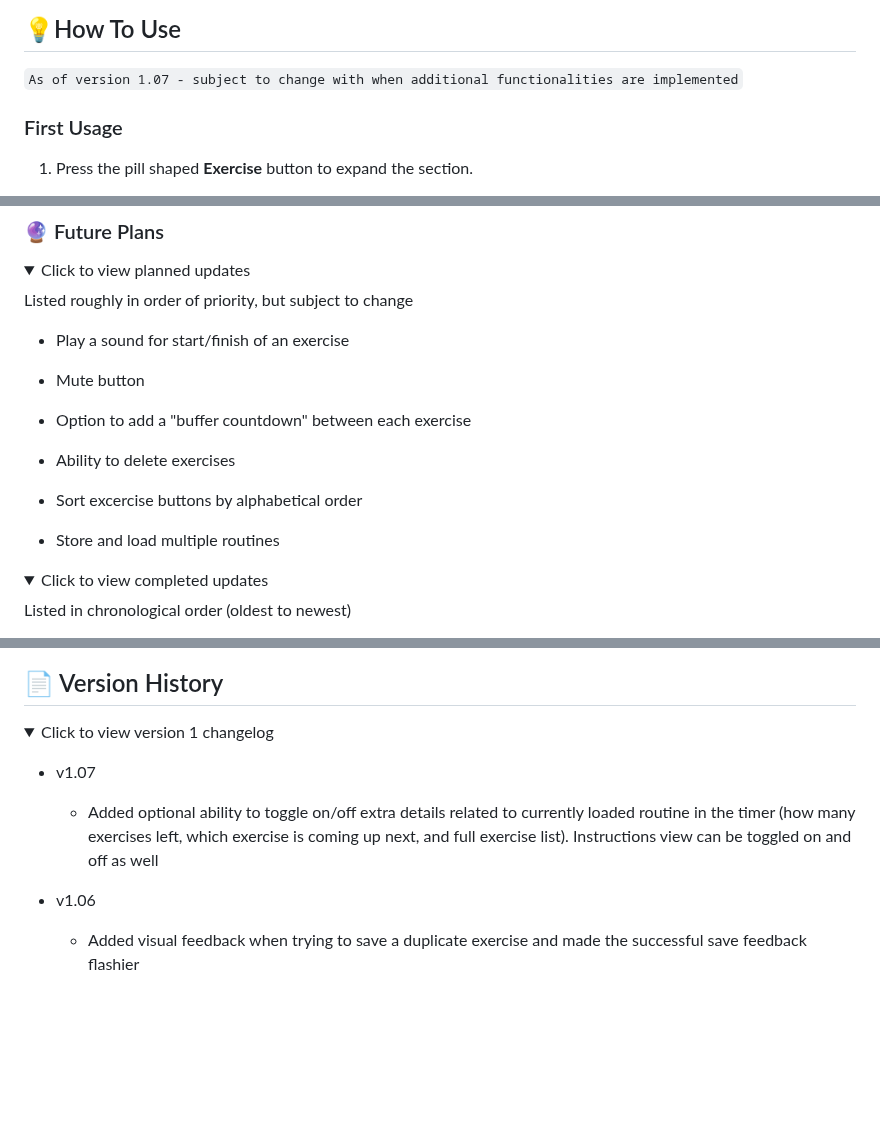
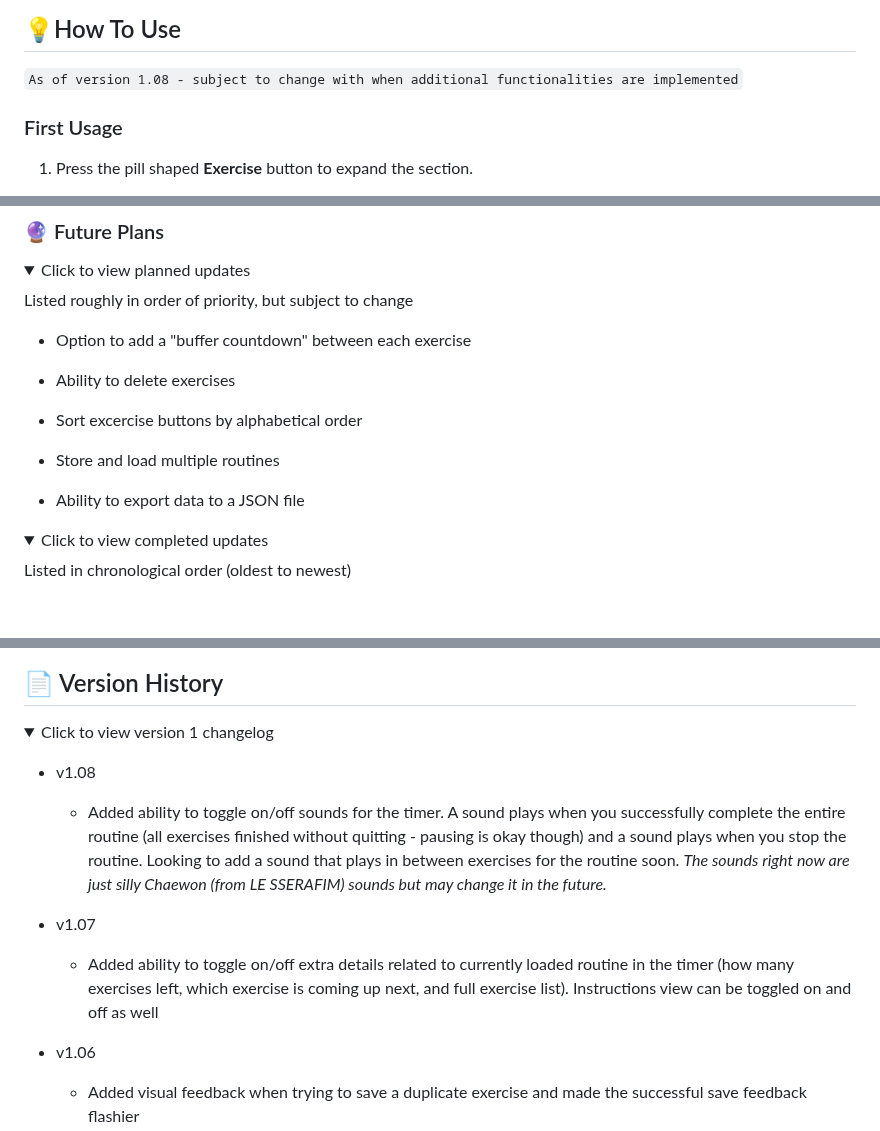
Before and after one commit to sherwin-leung/antifragile, a Markdown page: README.md, 3 parts joined by grey strips. Drawn GitHub-style; folded sections open; blank space fills up the shorter version.

```diff
--- a/README.md
+++ b/README.md
@@ -9,7 +9,7 @@ Simply visit this [GitHub Page](https://sherwin-leung.github.io/antifragile/) to
 ## 💡How To Use
 
 `
-As of version 1.07 - subject to change with when additional functionalities are implemented
+As of version 1.08 - subject to change with when additional functionalities are implemented
 `
 
 ### First Usage
@@ -81,15 +81,14 @@ _On desktop, you can delete local storage for a site directly without erasing al
 
 Listed roughly in order of priority, but subject to change
 
-* Play a sound for start/finish of an exercise
-* Mute button
-
 * Option to add a "buffer countdown" between each exercise
 
 * Ability to delete exercises
 * Sort excercise buttons by alphabetical order
 
 * Store and load multiple routines
+
+* Ability to export data to a JSON file
 
 </details>
 
@@ -114,8 +113,11 @@ Listed in chronological order (oldest to newest)
 
 <summary>Click to view version 1 changelog</summary>
 
+* v1.08
+  * Added ability to toggle on/off sounds for the timer. A sound plays when you successfully complete the entire routine (all exercises finished without quitting - pausing is okay though) and a sound plays when you stop the routine. Looking to add a sound that plays in between exercises for the routine soon. _The sounds right now are just silly Chaewon (from LE SSERAFIM) sounds but may change it in the future._
+
 * v1.07
-  * Added optional ability to toggle on/off extra details related to currently loaded routine in the timer (how many exercises left, which exercise is coming up next, and full exercise list). Instructions view can be toggled on and off as well
+  * Added ability to toggle on/off extra details related to currently loaded routine in the timer (how many exercises left, which exercise is coming up next, and full exercise list). Instructions view can be toggled on and off as well
 
 * v1.06
   * Added visual feedback when trying to save a duplicate exercise and made the successful save feedback flashier
```
Also changed, not shown: other parts of README.md (+1 -0 lines).
